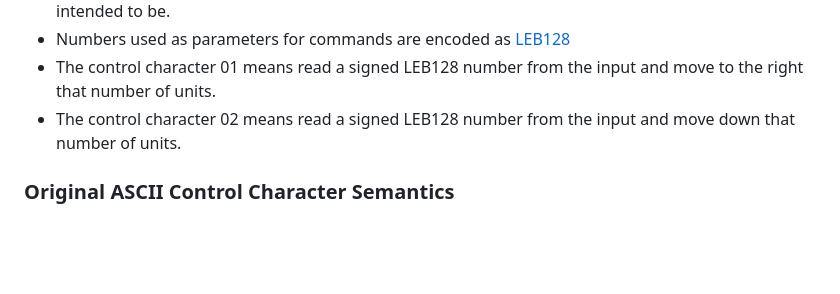
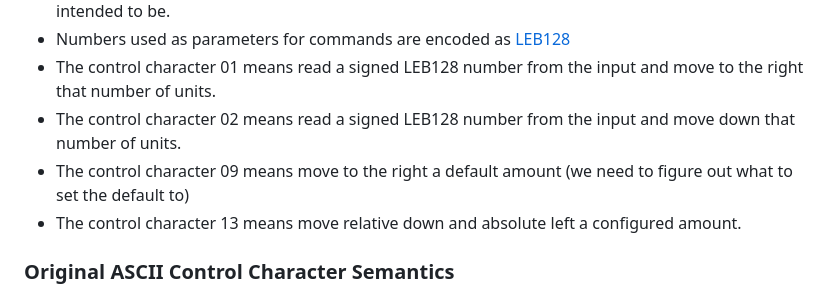
Before and after one commit to guidoism/tome, a Markdown page: README.md, the part around the change. Drawn GitHub-style; blank space fills up the shorter version.

Commit message:
Checkpoint

```diff
--- a/README.md
+++ b/README.md
@@ -37,6 +37,8 @@ and get this adopted by the document-centric web.
 * Numbers used as parameters for commands are encoded as [LEB128](https://en.wikipedia.org/wiki/LEB128)
 * The control character 01 means read a signed LEB128 number from the input and move to the right that number of units.
 * The control character 02 means read a signed LEB128 number from the input and move down that number of units.
+* The control character 09 means move to the right a default amount (we need to figure out what to set the default to)
+* The control character 13 means move relative down and absolute left a configured amount.
 
 
 ### Original ASCII Control Character Semantics
```
